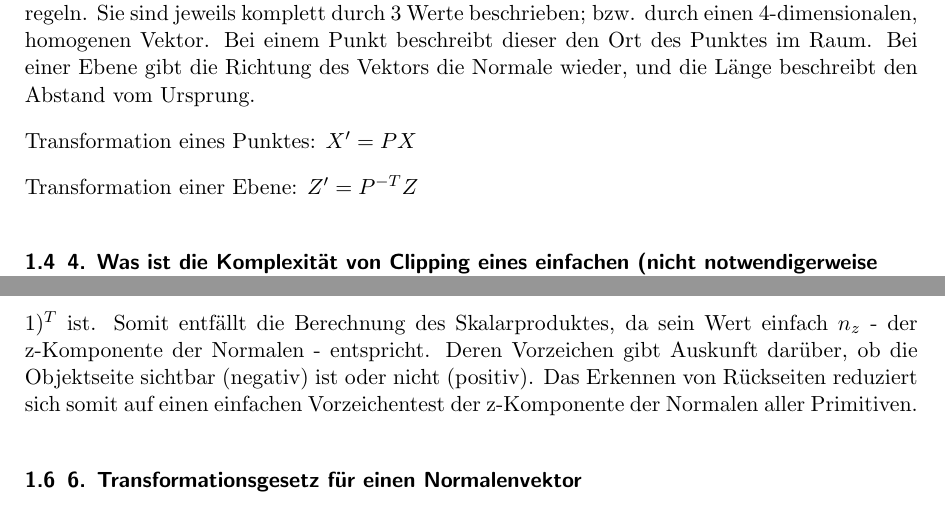
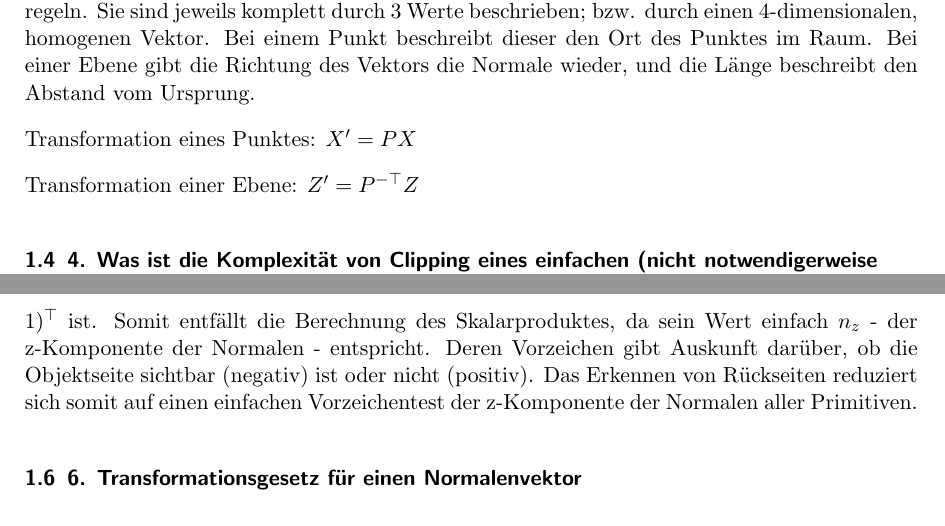
Before and after one commit to hoijui/CG1, a LaTeX document (ex02/doc/doc.tex): two parts of pages 2 and 3 of 4, joined at a grey line, cut so that both start at the same text. Compiled offline with pdfLaTeX.

Commit message:
ex02: doc: minor latex adjustment (^{\top} instead of ^T)

```diff
--- a/ex02/doc/doc.tex
+++ b/ex02/doc/doc.tex
@@ -97,7 +97,7 @@ Für Punkte und Ebenen im homogenen 3D-Raum gelten weitestgehend die selben Rech
 
 Transformation eines Punktes: $X' = P X$
 
-Transformation einer Ebene: $Z' = P^{-T} Z$
+Transformation einer Ebene: $Z' = P^{-\top} Z$
 
 \subsection{4. Was ist die Komplexität von Clipping eines einfachen (nicht notwendigerweise konvexen) Polygons an einem konvexen Polygon? Auf welches "Primitiv" bezieht sich hier die Komplexitätsangabe?}
 
@@ -106,7 +106,7 @@ $O(n m)$, wobei $n$ für die Anzahl der Primitiven der Dimension $D - 1$ des kon
 \subsection{5. Warum wird Backface-Culling am besten im kanonischen Sichtvolumen durchgeführt?}
 
 Im kanonische Sichtvolumen weisen alle Blickstrahlen in dieselbe Richtung (nämlich parallel zur Z-Achse).
-Das heißt, dass der Sehstrahl, der auf das Objektseite fällt, der Vektor (0, 0, 1)$^T$ ist.
+Das heißt, dass der Sehstrahl, der auf das Objektseite fällt, der Vektor (0, 0, 1)$^{\top}$ ist.
 Somit entfällt die Berechnung des Skalarproduktes, da sein Wert einfach $n_z$ - der z-Komponente der Normalen - entspricht.
 Deren Vorzeichen gibt Auskunft darüber, ob die Objektseite sichtbar (negativ) ist oder nicht (positiv).
 Das Erkennen von Rückseiten reduziert sich somit auf einen einfachen Vorzeichentest der z-Komponente der Normalen aller Primitiven.
```
